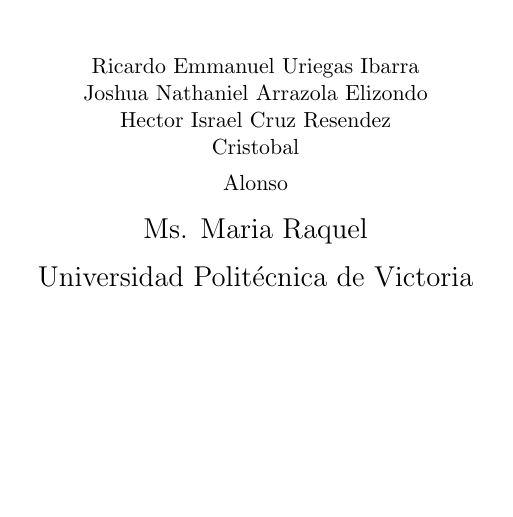
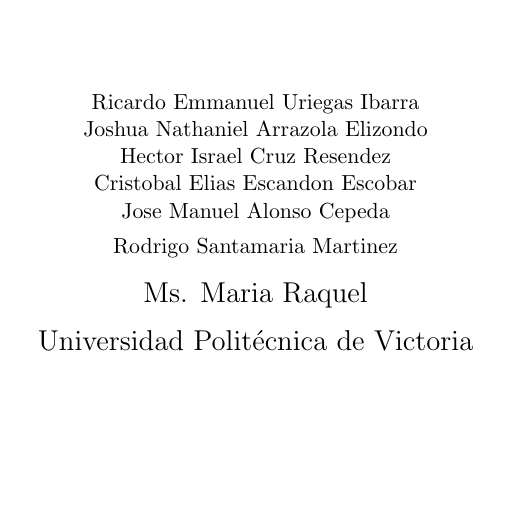
Before and after one commit to ricardouriegas/exoskeleton-documentation, a LaTeX thesis (main.tex): part of page 1 of 34, cut so that both start at the same text, the shorter picture padded with empty space. Compiled offline with pdfLaTeX.

Commit message:
name correction

```diff
--- a/main.tex
+++ b/main.tex
@@ -12,7 +12,7 @@
 
 \title{Exoesqueleto Grúa}   %note \\[1ex] is a line break in the title
 
-\author{\small{Ricardo Emmanuel Uriegas Ibarra \\ Joshua Nathaniel Arrazola Elizondo \\ Hector Israel Cruz Resendez \\ Cristobal \\ Alonso}}             %your name
+\author{\small{Ricardo Emmanuel Uriegas Ibarra \\ Joshua Nathaniel Arrazola Elizondo \\ Hector Israel Cruz Resendez \\ Cristobal Elias Escandon Escobar\\ Jose Manuel Alonso Cepeda\\ Rodrigo Santamaria Martinez}}
 \college{Ms. Maria Raquel}  %your college
 
 %\renewcommand{\submittedtext}{change the default text here if needed}
```
